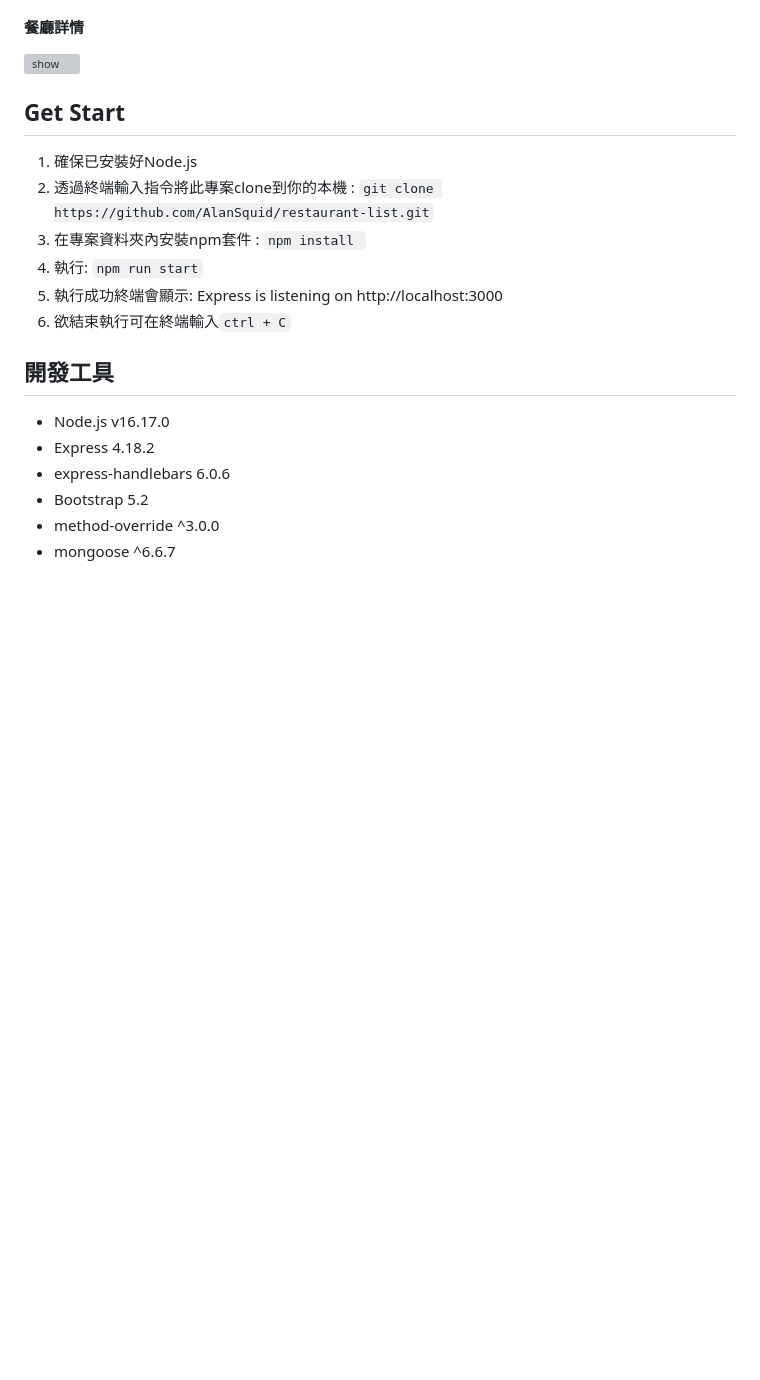
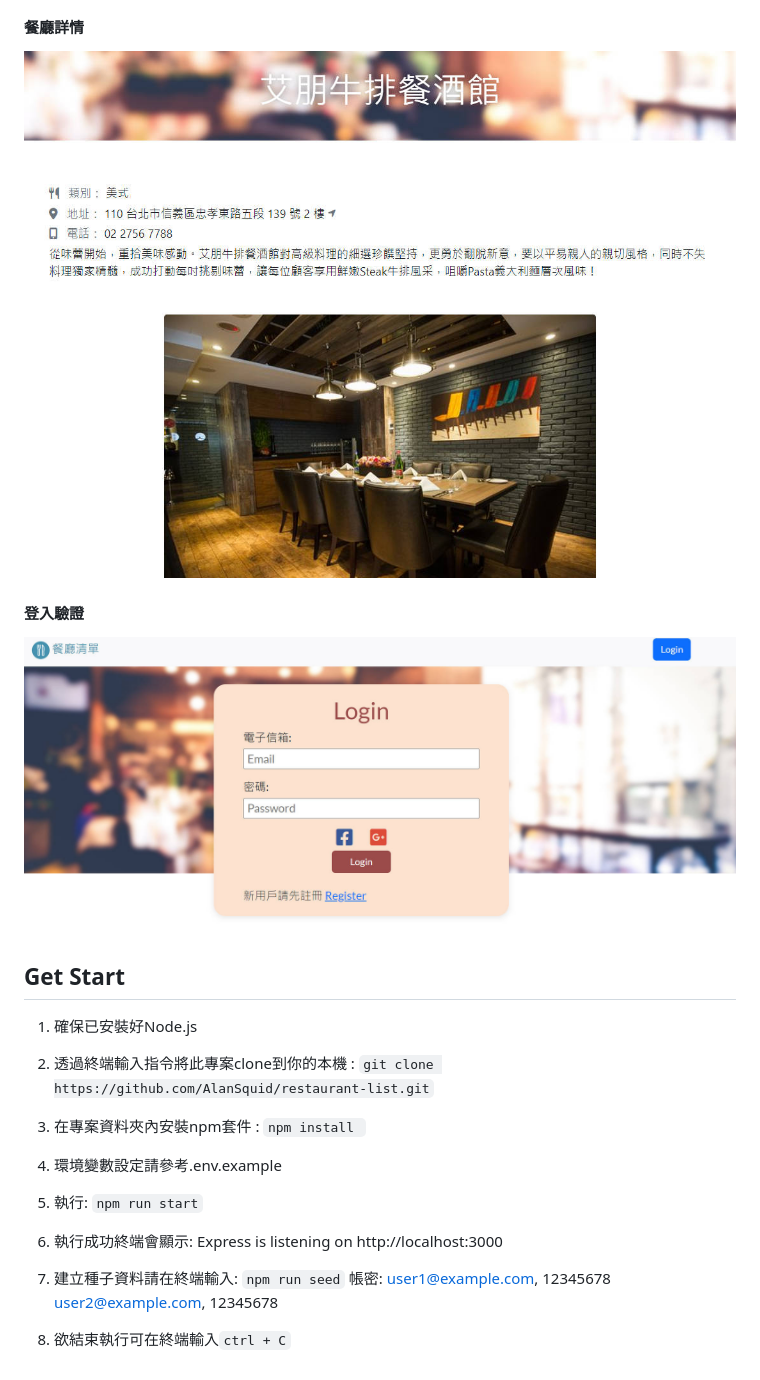
Before and after one commit to AlanSquid/restaurant-list, a Markdown page: README.md, the part around the change printed below. Rendered like a GitHub page; pictures changed too: public/images/login.jpg (added); blank space fills up the shorter version; grey boxes are pictures that could not be loaded.

Commit message:
add env.example and update READM

```diff
--- a/README.md
+++ b/README.md
@@ -15,22 +23,29 @@
 
 #### 餐廳詳情
-![show](./public/image/show.jpg)
+![detail](./public/images/detail.jpg)
+
+#### 登入驗證
+![login](./public/images/login.jpg)
 
 ## Get Start
 1. 確保已安裝好Node.js
+
 2. 透過終端輸入指令將此專案clone到你的本機 :
    `git clone https://github.com/AlanSquid/restaurant-list.git`
+
 3. 在專案資料夾內安裝npm套件 :
    `npm install `
-4. 執行:
+
+4. 環境變數設定請參考.env.example
+
+5. 執行:
   `npm run start`
-5. 執行成功終端會顯示: Express is listening on http://localhost:3000
-6. 欲結束執行可在終端輸入`ctrl + C`
 
-## 開發工具
-- Node.js v16.17.0
-- Express 4.18.2
-- express-handlebars 6.0.6
-- Bootstrap 5.2
-- method-override ^3.0.0
-- mongoose ^6.6.7
+6. 執行成功終端會顯示: Express is listening on http://localhost:3000
+
+7. 建立種子資料請在終端輸入: `npm run seed`
+   帳密:
+   user1@example.com, 12345678
+   user2@example.com, 12345678
+
+8. 欲結束執行可在終端輸入`ctrl + C`
```
Also changed, not shown: other parts of README.md (+9 -1 lines), public/images/detail.jpg (renamed from public/images/show.jpg), 1 other file.
